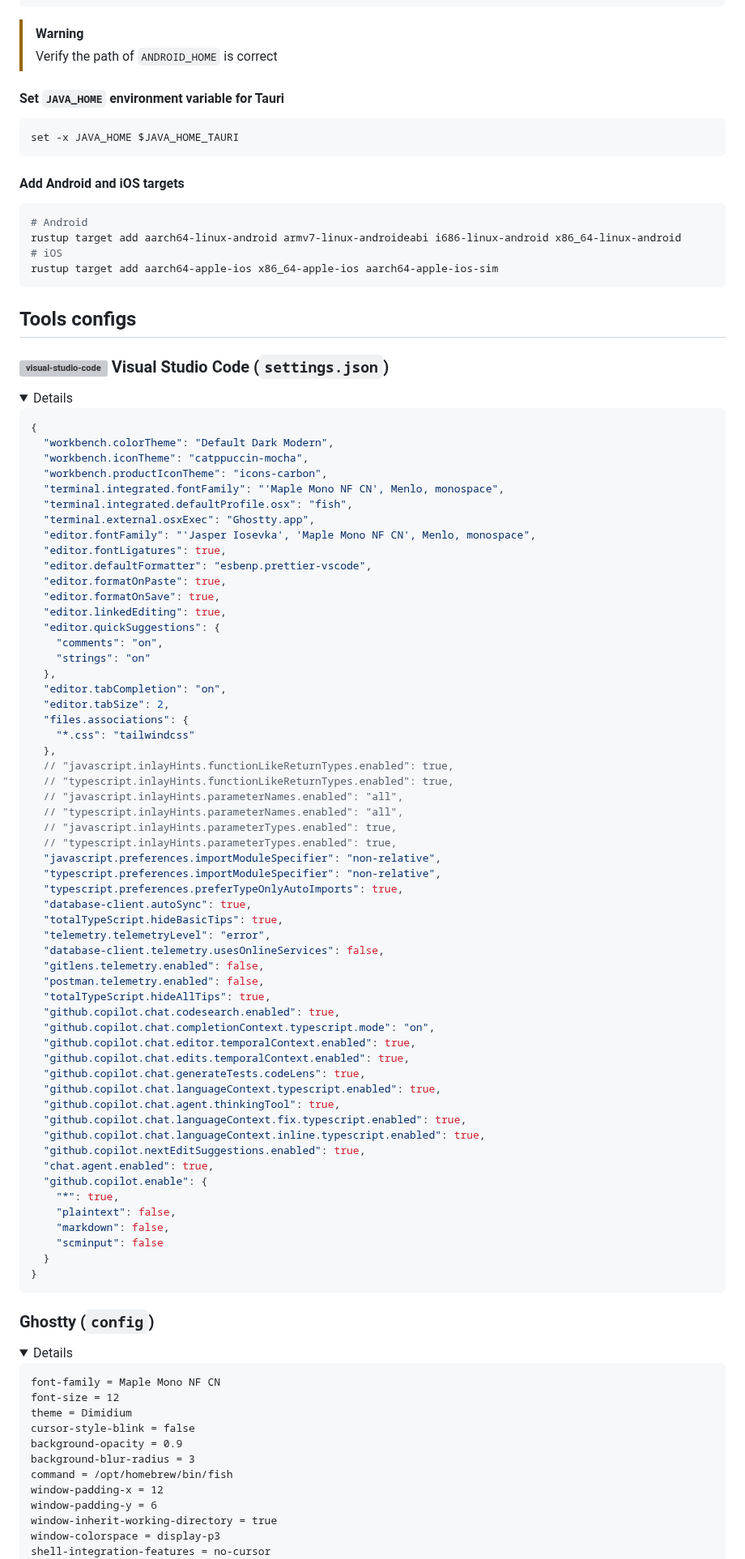
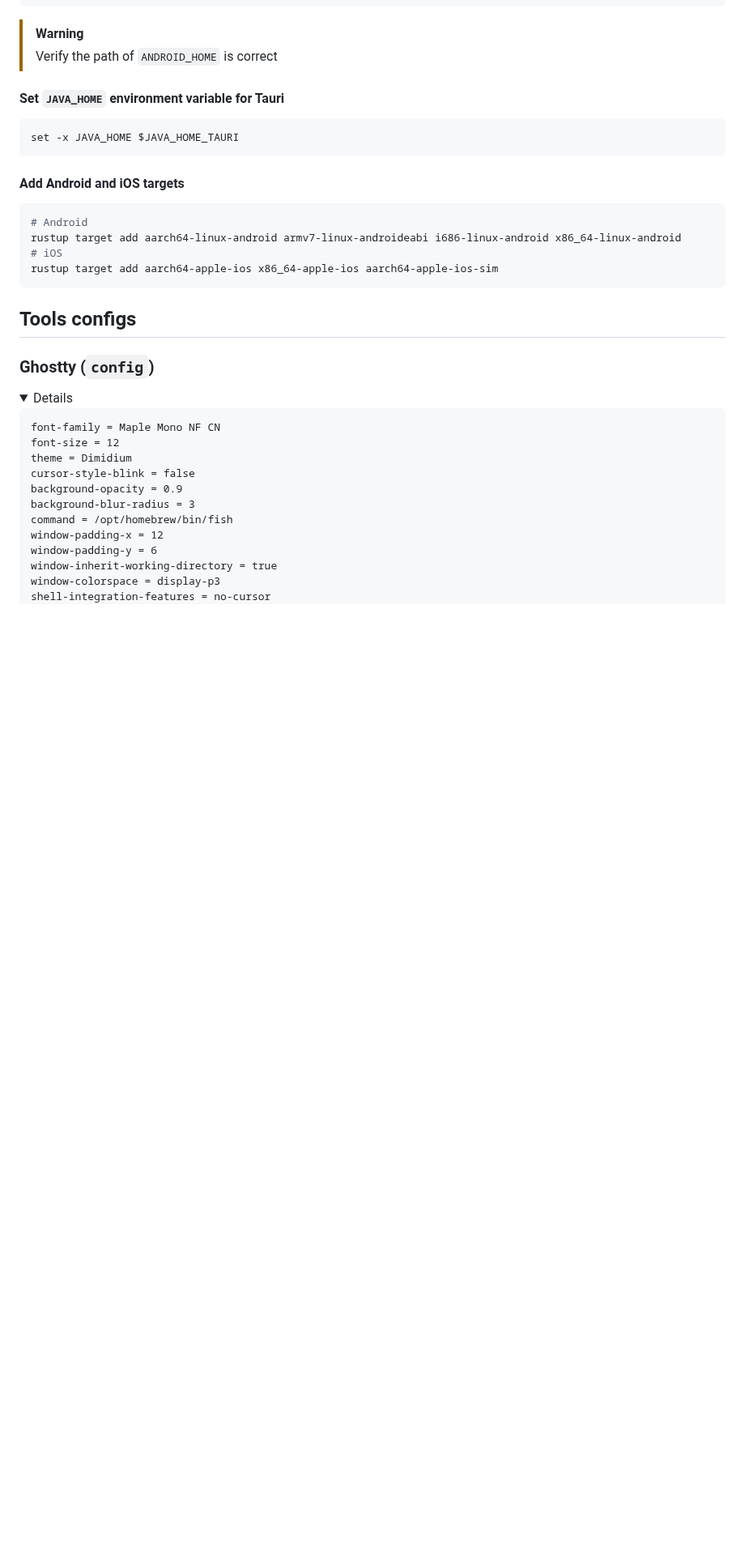
Before and after one commit to jasperteo/config, a Markdown page: README.md, the part around one of its changes. Shown at 81% size. Rendered like a GitHub page; folded sections open; blank space fills up the shorter version; grey boxes are pictures that could not be loaded.

````diff
--- a/README.md
+++ b/README.md
@@ -290,71 +291,6 @@ rustup target add aarch64-apple-ios x86_64-apple-ios aarch64-apple-ios-sim
 
 ## Tools configs
 
-### <img src="https://cdn.svgporn.com/logos/visual-studio-code.svg" align=left height="24" alt="visual-studio-code" /> Visual Studio Code (`settings.json`)
-
-<details>
-
-```jsonc
-{
-  "workbench.colorTheme": "Default Dark Modern",
-  "workbench.iconTheme": "catppuccin-mocha",
-  "workbench.productIconTheme": "icons-carbon",
-  "terminal.integrated.fontFamily": "'Maple Mono NF CN', Menlo, monospace",
-  "terminal.integrated.defaultProfile.osx": "fish",
-  "terminal.external.osxExec": "Ghostty.app",
-  "editor.fontFamily": "'Jasper Iosevka', 'Maple Mono NF CN', Menlo, monospace",
-  "editor.fontLigatures": true,
-  "editor.defaultFormatter": "esbenp.prettier-vscode",
-  "editor.formatOnPaste": true,
-  "editor.formatOnSave": true,
-  "editor.linkedEditing": true,
-  "editor.quickSuggestions": {
-    "comments": "on",
-    "strings": "on"
-  },
-  "editor.tabCompletion": "on",
-  "editor.tabSize": 2,
-  "files.associations": {
-    "*.css": "tailwindcss"
-  },
-  // "javascript.inlayHints.functionLikeReturnTypes.enabled": true,
-  // "typescript.inlayHints.functionLikeReturnTypes.enabled": true,
-  // "javascript.inlayHints.parameterNames.enabled": "all",
-  // "typescript.inlayHints.parameterNames.enabled": "all",
-  // "javascript.inlayHints.parameterTypes.enabled": true,
-  // "typescript.inlayHints.parameterTypes.enabled": true,
-  "javascript.preferences.importModuleSpecifier": "non-relative",
-  "typescript.preferences.importModuleSpecifier": "non-relative",
-  "typescript.preferences.preferTypeOnlyAutoImports": true,
-  "database-client.autoSync": true,
-  "totalTypeScript.hideBasicTips": true,
-  "telemetry.telemetryLevel": "error",
-  "database-client.telemetry.usesOnlineServices": false,
-  "gitlens.telemetry.enabled": false,
-  "postman.telemetry.enabled": false,
-  "totalTypeScript.hideAllTips": true,
-  "github.copilot.chat.codesearch.enabled": true,
-  "github.copilot.chat.completionContext.typescript.mode": "on",
-  "github.copilot.chat.editor.temporalContext.enabled": true,
-  "github.copilot.chat.edits.temporalContext.enabled": true,
-  "github.copilot.chat.generateTests.codeLens": true,
-  "github.copilot.chat.languageContext.typescript.enabled": true,
-  "github.copilot.chat.agent.thinkingTool": true,
-  "github.copilot.chat.languageContext.fix.typescript.enabled": true,
-  "github.copilot.chat.languageContext.inline.typescript.enabled": true,
-  "github.copilot.nextEditSuggestions.enabled": true,
-  "chat.agent.enabled": true,
-  "github.copilot.enable": {
-    "*": true,
-    "plaintext": false,
-    "markdown": false,
-    "scminput": false
-  }
-}
-```
-
-</details>
-
 ### Ghostty (`config`)
 
 <details>
````
Also changed, not shown: other parts of README.md (+57 -22 lines).
